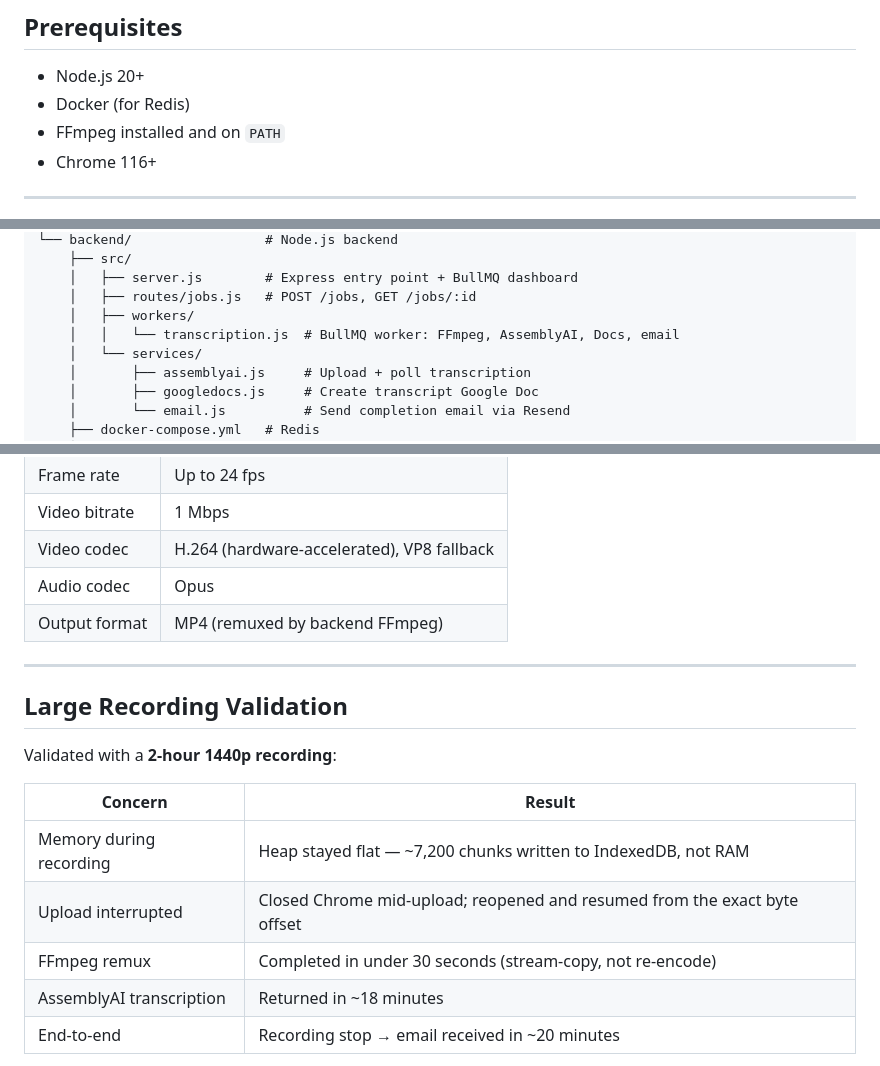
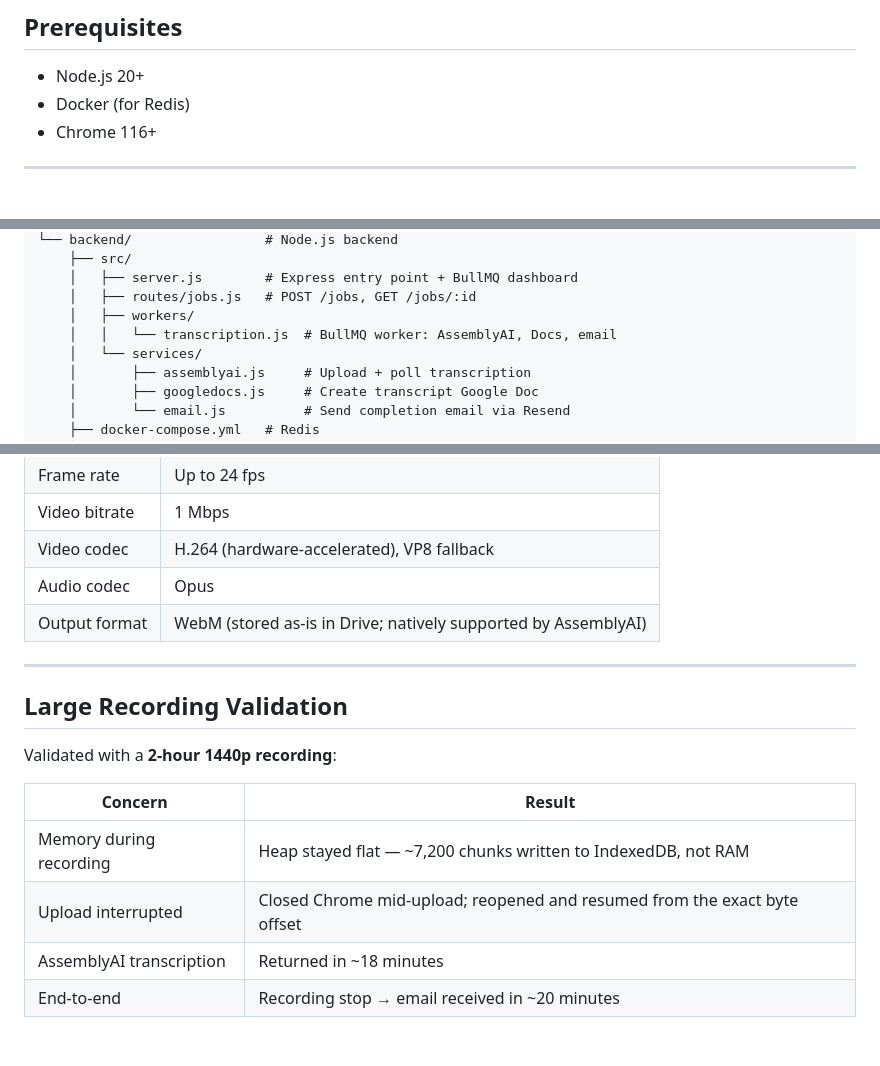
Before and after one commit to joselozano2003/Chrome-Video-Recorder-Extension, a Markdown page: README.md, 3 parts joined by grey strips. Drawn GitHub-style; blank space fills up the shorter version.

```diff
--- a/README.md
+++ b/README.md
@@ -71,7 +69,6 @@ A `recordingInProgress` flag in `chrome.storage.local` acts as a mutex. A second
 
 - Node.js 20+
 - Docker (for Redis)
-- FFmpeg installed and on `PATH`
 - Chrome 116+
 
 ---
@@ -216,7 +201,7 @@ Recorder/
     │   ├── server.js        # Express entry point + BullMQ dashboard
     │   ├── routes/jobs.js   # POST /jobs, GET /jobs/:id
     │   ├── workers/
-    │   │   └── transcription.js  # BullMQ worker: FFmpeg, AssemblyAI, Docs, email
+    │   │   └── transcription.js  # BullMQ worker: AssemblyAI, Docs, email
     │   └── services/
     │       ├── assemblyai.js     # Upload + poll transcription
     │       ├── googledocs.js     # Create transcript Google Doc
@@ -236,7 +221,7 @@ Recorder/
 | Video bitrate | 1 Mbps |
 | Video codec | H.264 (hardware-accelerated), VP8 fallback |
 | Audio codec | Opus |
-| Output format | MP4 (remuxed by backend FFmpeg) |
+| Output format | WebM (stored as-is in Drive; natively supported by AssemblyAI) |
 
 ---
 
@@ -248,7 +233,6 @@ Validated with a **2-hour 1440p recording**:
 |---|---|
 | Memory during recording | Heap stayed flat — ~7,200 chunks written to IndexedDB, not RAM |
 | Upload interrupted | Closed Chrome mid-upload; reopened and resumed from the exact byte offset |
-| FFmpeg remux | Completed in under 30 seconds (stream-copy, not re-encode) |
 | AssemblyAI transcription | Returned in ~18 minutes |
 | End-to-end | Recording stop → email received in ~20 minutes |
 
```
Also changed, not shown: other parts of README.md (+6 -20 lines), ARCHITECTURE.md (+12 -24 lines).
